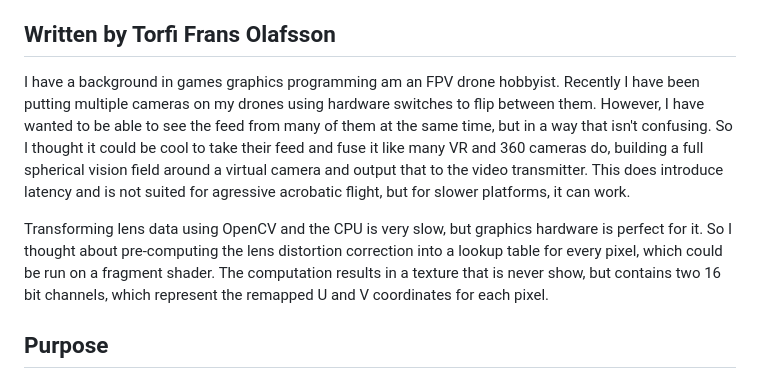
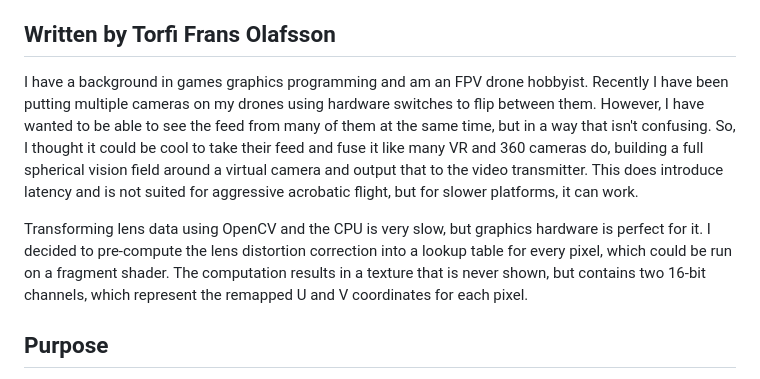
Before and after one commit to torfiMC/multicam-remap, a Markdown page: README.md, the part around the change. Rendered like a GitHub page.

```diff
--- a/README.md
+++ b/README.md
@@ -4,9 +4,9 @@ A high-performance Python OpenGL viewer for fusing multiple camera streams into
 
 ## Written by Torfi Frans Olafsson
 
-I have a background in games graphics programming am an FPV drone hobbyist. Recently I have been putting multiple cameras on my drones using hardware switches to flip between them. However, I have wanted to be able to see the feed from many of them at the same time, but in a way that isn't confusing. So I thought it could be cool to take their feed and fuse it like many VR and 360 cameras do, building a full spherical vision field around a virtual camera and output that to the video transmitter. This does introduce latency and is not suited for agressive acrobatic flight, but for slower platforms, it can work.
+I have a background in games graphics programming and am an FPV drone hobbyist. Recently I have been putting multiple cameras on my drones using hardware switches to flip between them. However, I have wanted to be able to see the feed from many of them at the same time, but in a way that isn't confusing. So, I thought it could be cool to take their feed and fuse it like many VR and 360 cameras do, building a full spherical vision field around a virtual camera and output that to the video transmitter. This does introduce latency and is not suited for aggressive acrobatic flight, but for slower platforms, it can work.
 
-Transforming lens data using OpenCV and the CPU is very slow, but graphics hardware is perfect for it. So I thought about pre-computing the lens distortion correction into a lookup table for every pixel, which could be run on a fragment shader. The computation results in a texture that is never show, but contains two 16 bit channels, which represent the remapped U and V coordinates for each pixel.
+Transforming lens data using OpenCV and the CPU is very slow, but graphics hardware is perfect for it. I decided to pre-compute the lens distortion correction into a lookup table for every pixel, which could be run on a fragment shader. The computation results in a texture that is never shown, but contains two 16-bit channels, which represent the remapped U and V coordinates for each pixel.
 
 ## Purpose
 
```
